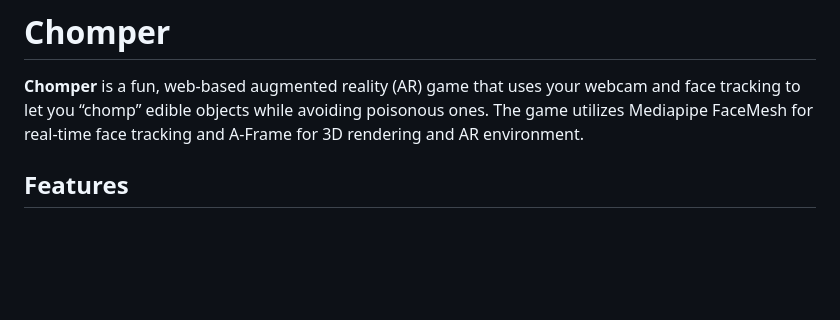
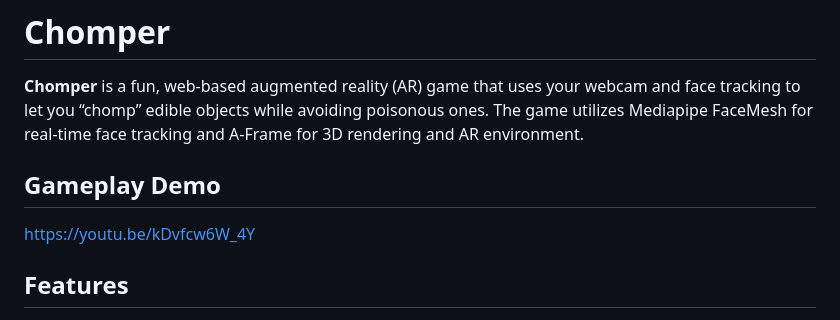
Before and after one commit to the-code-rider/chomper, a Markdown page: readme.md, the part around the change. Rendered like a GitHub page; blank space fills up the shorter version.

```diff
--- a/readme.md
+++ b/readme.md
@@ -1,6 +1,9 @@
 # Chomper
 
 **Chomper** is a fun, web-based augmented reality (AR) game that uses your webcam and face tracking to let you “chomp” edible objects while avoiding poisonous ones. The game utilizes Mediapipe FaceMesh for real-time face tracking and A-Frame for 3D rendering and AR environment.
+
+## Gameplay Demo
+https://youtu.be/kDvfcw6W_4Y
 
 ## Features
 
```
